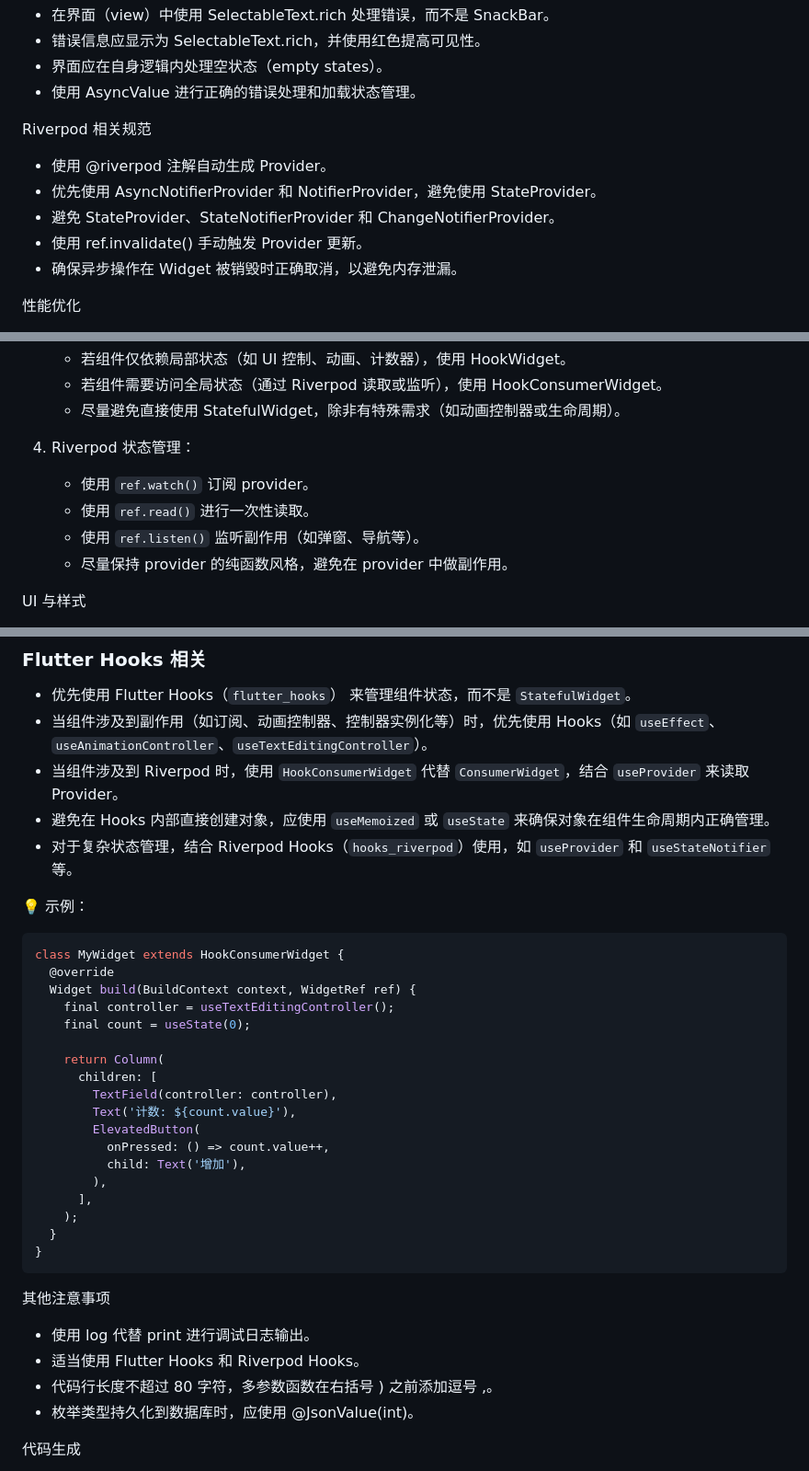
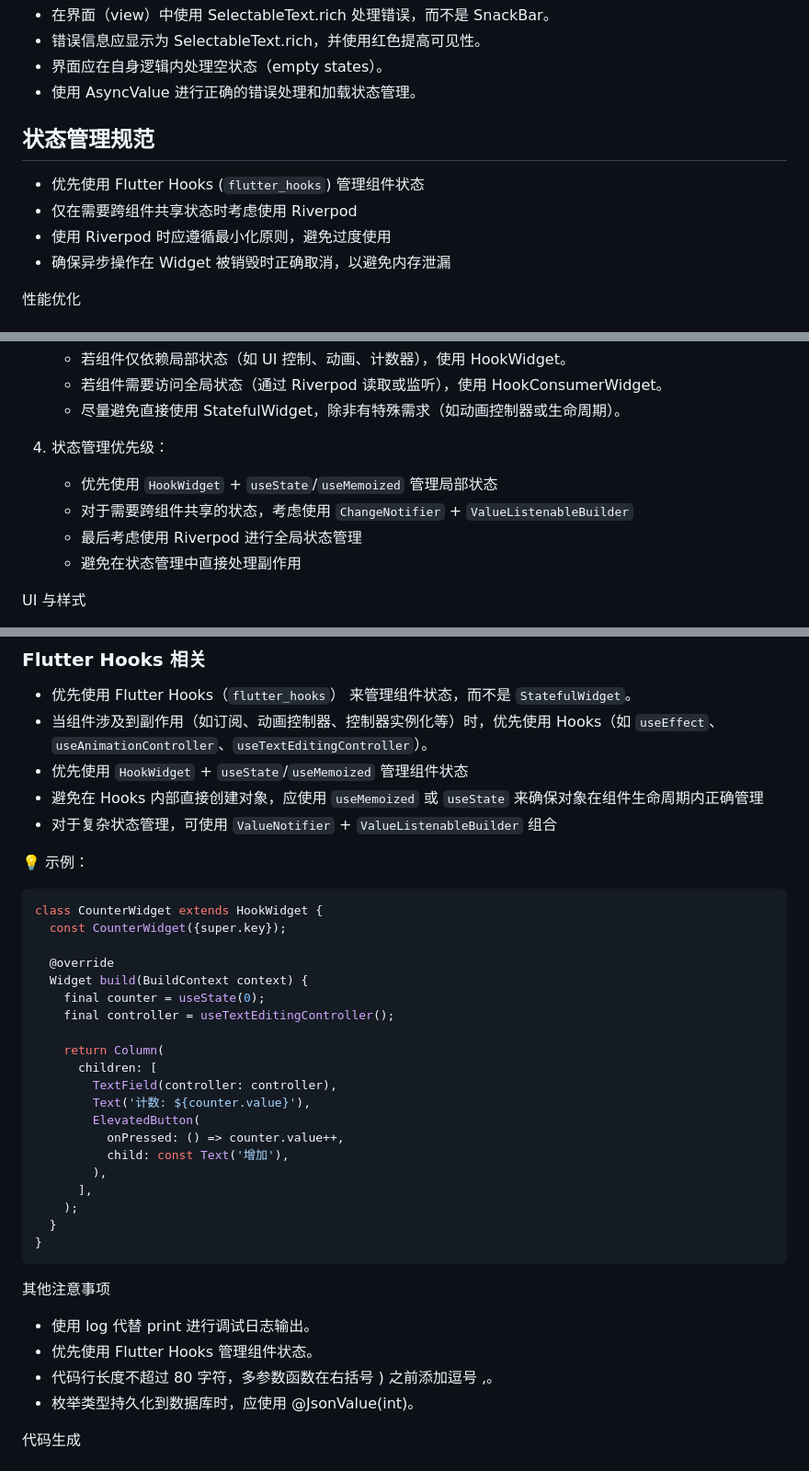
Before and after one commit to yaotutu/creo_touch, a Markdown page: .roo/rules-code/rules.md, 3 parts joined by grey strips. Shown: that part at 92% size. GitHub-like rendering.

Commit message:
更新状态管理规范，优化 Riverpod 使用指南，强调 Flutter Hooks 的优先级

````diff
--- a/.roo/rules-code/rules.md
+++ b/.roo/rules-code/rules.md
@@ -45,12 +45,11 @@ Dart/Flutter
 - 界面应在自身逻辑内处理空状态（empty states）。
 - 使用 AsyncValue 进行正确的错误处理和加载状态管理。
 
-Riverpod 相关规范
-- 使用 @riverpod 注解自动生成 Provider。
-- 优先使用 AsyncNotifierProvider 和 NotifierProvider，避免使用 StateProvider。
-- 避免 StateProvider、StateNotifierProvider 和 ChangeNotifierProvider。
-- 使用 ref.invalidate() 手动触发 Provider 更新。
-- 确保异步操作在 Widget 被销毁时正确取消，以避免内存泄漏。
+## 状态管理规范
+- 优先使用 Flutter Hooks (`flutter_hooks`) 管理组件状态
+- 仅在需要跨组件共享状态时考虑使用 Riverpod
+- 使用 Riverpod 时应遵循最小化原则，避免过度使用
+- 确保异步操作在 Widget 被销毁时正确取消，以避免内存泄漏
 
 性能优化
 - 尽可能使用 const 组件，优化 Widget 重新构建。
@@ -71,11 +70,11 @@ Riverpod 相关规范
    - 若组件需要访问全局状态（通过 Riverpod 读取或监听），使用 HookConsumerWidget。
    - 尽量避免直接使用 StatefulWidget，除非有特殊需求（如动画控制器或生命周期）。
 
-4. Riverpod 状态管理：
-   - 使用 `ref.watch()` 订阅 provider。
-   - 使用 `ref.read()` 进行一次性读取。
-   - 使用 `ref.listen()` 监听副作用（如弹窗、导航等）。
-   - 尽量保持 provider 的纯函数风格，避免在 provider 中做副作用。
+4. 状态管理优先级：
+   - 优先使用 `HookWidget` + `useState`/`useMemoized` 管理局部状态
+   - 对于需要跨组件共享的状态，考虑使用 `ChangeNotifier` + `ValueListenableBuilder`
+   - 最后考虑使用 Riverpod 进行全局状态管理
+   - 避免在状态管理中直接处理副作用
 
 UI 与样式
 - 优先使用 Flutter 内置组件，并根据需求创建自定义组件。
@@ -97,25 +96,27 @@ UI 与样式
 ### Flutter Hooks 相关
 - 优先使用 Flutter Hooks（`flutter_hooks`） 来管理组件状态，而不是 `StatefulWidget`。
 - 当组件涉及到副作用（如订阅、动画控制器、控制器实例化等）时，优先使用 Hooks（如 `useEffect`、`useAnimationController`、`useTextEditingController`）。
-- 当组件涉及到 Riverpod 时，使用 `HookConsumerWidget` 代替 `ConsumerWidget`，结合 `useProvider` 来读取 Provider。
-- 避免在 Hooks 内部直接创建对象，应使用 `useMemoized` 或 `useState` 来确保对象在组件生命周期内正确管理。
-- 对于复杂状态管理，结合 Riverpod Hooks（`hooks_riverpod`）使用，如 `useProvider` 和 `useStateNotifier` 等。
+- 优先使用 `HookWidget` + `useState`/`useMemoized` 管理组件状态
+- 避免在 Hooks 内部直接创建对象，应使用 `useMemoized` 或 `useState` 来确保对象在组件生命周期内正确管理
+- 对于复杂状态管理，可使用 `ValueNotifier` + `ValueListenableBuilder` 组合
 
 💡 示例：
 ```dart
-class MyWidget extends HookConsumerWidget {
+class CounterWidget extends HookWidget {
+  const CounterWidget({super.key});
+
   @override
-  Widget build(BuildContext context, WidgetRef ref) {
+  Widget build(BuildContext context) {
+    final counter = useState(0);
     final controller = useTextEditingController();
-    final count = useState(0);
 
     return Column(
       children: [
         TextField(controller: controller),
-        Text('计数: ${count.value}'),
+        Text('计数: ${counter.value}'),
         ElevatedButton(
-          onPressed: () => count.value++,
-          child: Text('增加'),
+          onPressed: () => counter.value++,
+          child: const Text('增加'),
         ),
       ],
     );
@@ -125,7 +126,7 @@ class MyWidget extends HookConsumerWidget {
 
 其他注意事项
 - 使用 log 代替 print 进行调试日志输出。
-- 适当使用 Flutter Hooks 和 Riverpod Hooks。
+- 优先使用 Flutter Hooks 管理组件状态。
 - 代码行长度不超过 80 字符，多参数函数在右括号 ) 之前添加逗号 ,。
 - 枚举类型持久化到数据库时，应使用 @JsonValue(int)。
 
````
